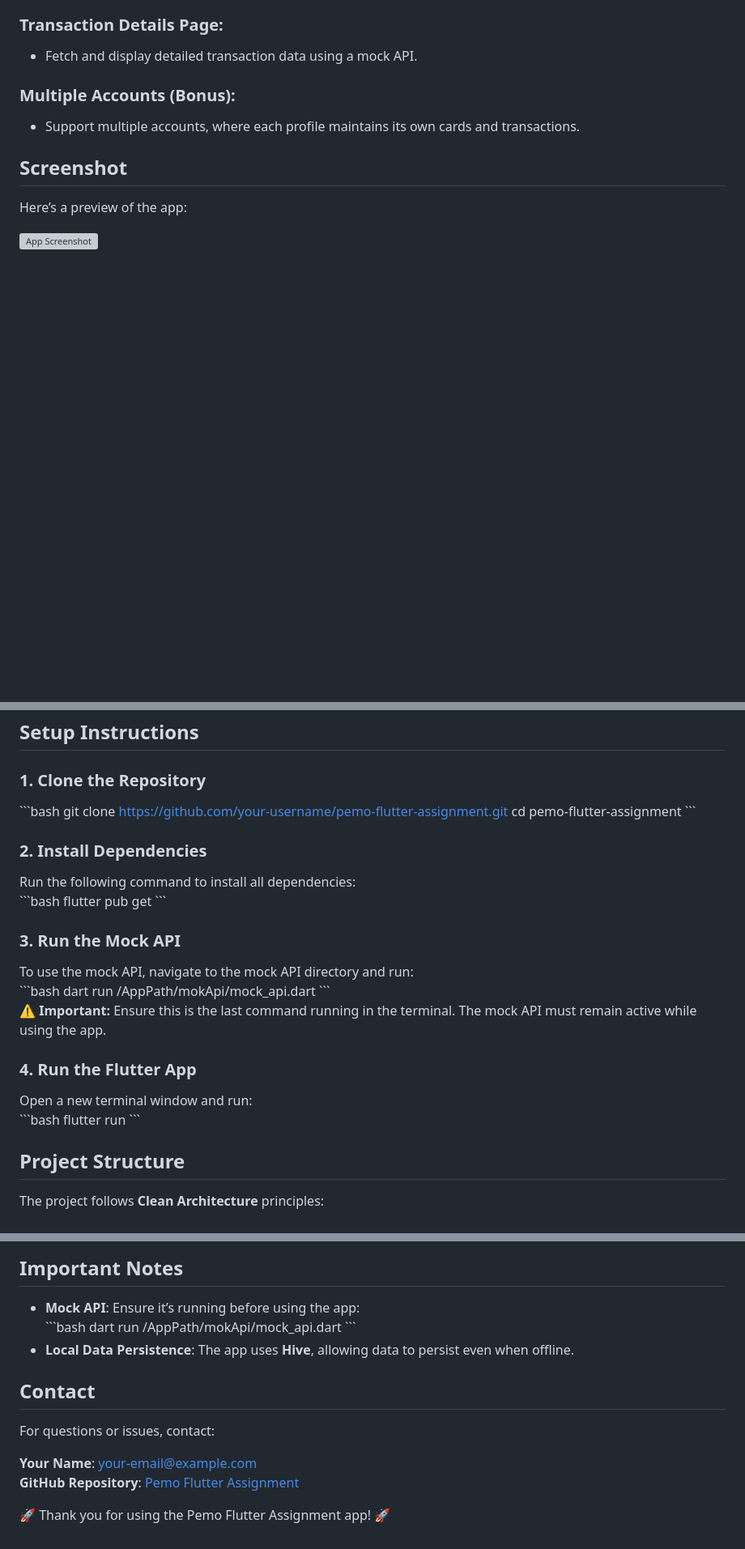
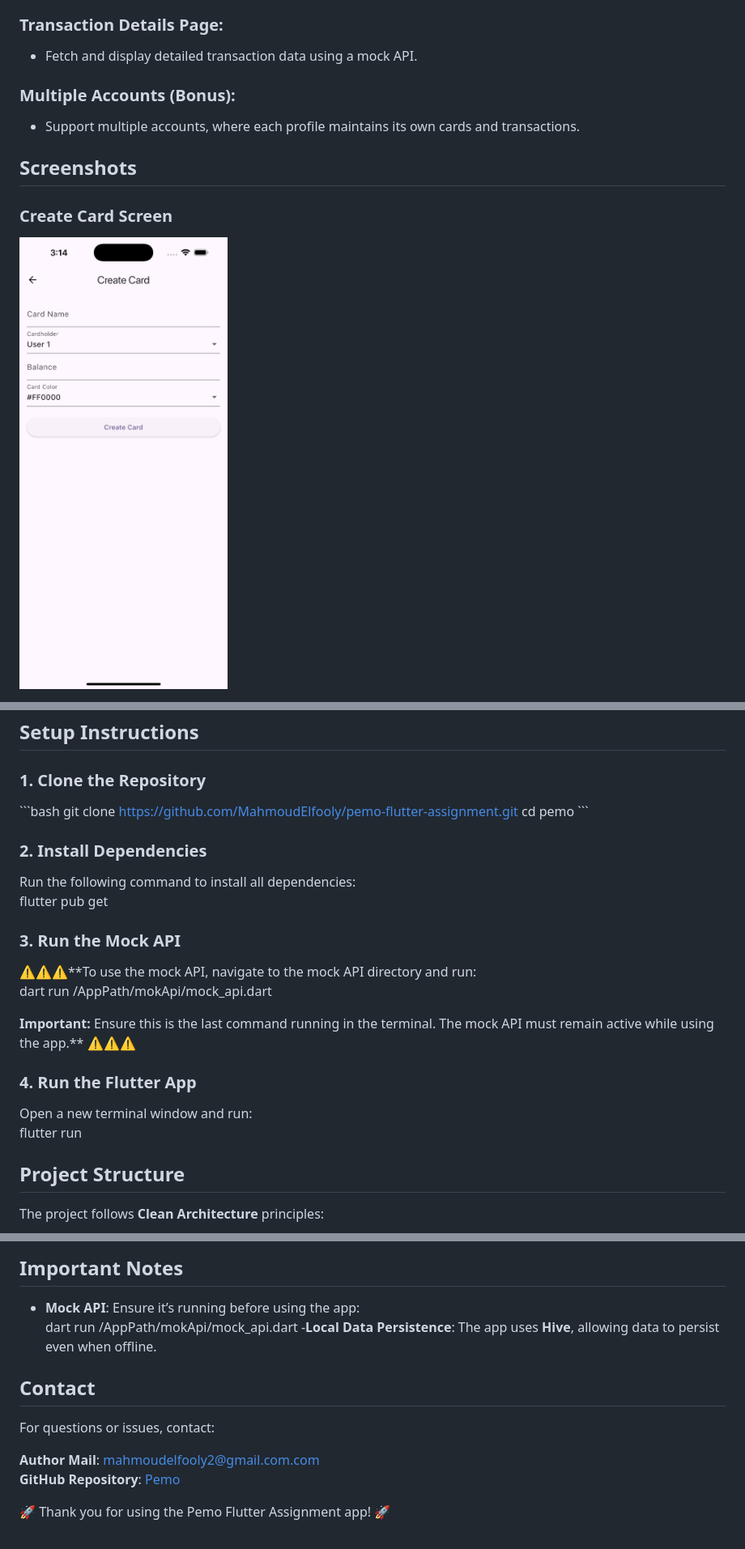
Before and after one commit to MahmoudElfooly/pemo, a Markdown page: README.md, 3 parts joined by grey strips. Shown: that part at 81% size. Rendered like a GitHub page; pictures changed too: assets/screenshot_create_card.png (added); blank space fills up the shorter version; grey boxes are pictures that could not be loaded.

Commit message:
Add Images To README File

```diff
--- a/README.md
+++ b/README.md
@@ -22,8 +22,8 @@ This Flutter application is designed to help customers easily navigate their car
 ### Multiple Accounts (Bonus):
 - Support multiple accounts, where each profile maintains its own cards and transactions.
 
-## Screenshot
-Here’s a preview of the app:
+## Screenshots
 
-![App Screenshot](./assets/screenshot.png)
+### Create Card Screen
+![Create Card](assets/screenshot_create_card.png)
 
@@ -40,28 +50,24 @@ Here’s a preview of the app:
 
 ### 1. Clone the Repository
 \`\`\`bash
-git clone https://github.com/your-username/pemo-flutter-assignment.git
-cd pemo-flutter-assignment
+git clone https://github.com/MahmoudElfooly/pemo-flutter-assignment.git
+cd pemo
 \`\`\`
 
 ### 2. Install Dependencies
 Run the following command to install all dependencies:
-\`\`\`bash
 flutter pub get
-\`\`\`
 
 ### 3. Run the Mock API
-To use the mock API, navigate to the mock API directory and run:
-\`\`\`bash
+⚠️⚠️⚠️**To use the mock API, navigate to the mock API directory and run:
 dart run /AppPath/mokApi/mock_api.dart
-\`\`\`
-⚠️ **Important:** Ensure this is the last command running in the terminal. The mock API must remain active while using the app.
+
+**Important:** Ensure this is the last command running in the terminal.
+The mock API must remain active while using the app.**  ⚠️⚠️⚠️
 
 ### 4. Run the Flutter App
 Open a new terminal window and run:
-\`\`\`bash
 flutter run
-\`\`\`
 
 ## Project Structure
 The project follows **Clean Architecture** principles:
@@ -98,15 +102,13 @@ flutter test
 
 ## Important Notes
 - **Mock API**: Ensure it’s running before using the app:
-  \`\`\`bash
   dart run /AppPath/mokApi/mock_api.dart
-  \`\`\`
-- **Local Data Persistence**: The app uses **Hive**, allowing data to persist even when offline.
+-**Local Data Persistence**: The app uses **Hive**, allowing data to persist even when offline.
 
 ## Contact
 For questions or issues, contact:
 
-**Your Name**: your-email@example.com
-**GitHub Repository**: [Pemo Flutter Assignment](https://github.com/your-username/pemo-flutter-assignment)
+**Author Mail**: mahmoudelfooly2@gmail.com.com
+**GitHub Repository**: [Pemo](https://github.com/MahmoudElfooly/pemo)
 
 🚀 Thank you for using the Pemo Flutter Assignment app! 🚀
```
Also changed, not shown: other parts of README.md (+11 -3 lines), assets/screenshot_card_list.png (added), assets/screenshot_multi_account.png (added), assets/screenshot_no_internet_conection.png (added), assets/screenshot_transaction_details.png (added), assets/screenshot_transaction_list.png (added).
